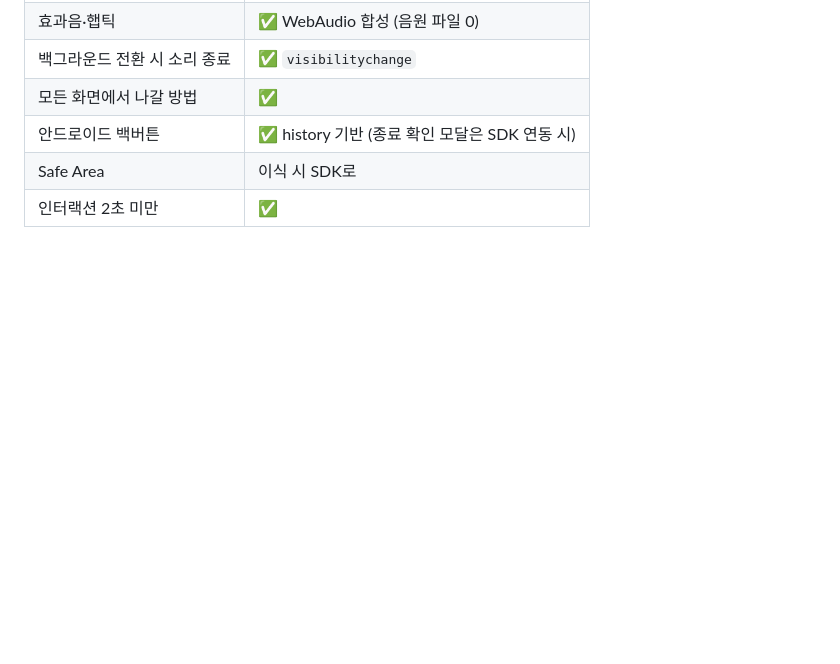
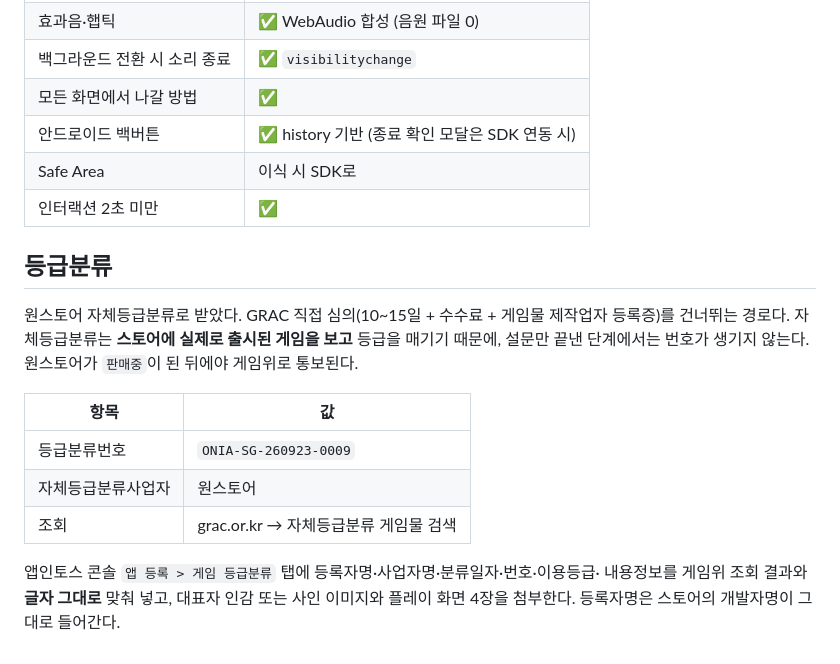
Before and after one commit to seoyoungjae92/wordbaduk, a Markdown page: README.md, the part around the change. Rendered like a GitHub page; blank space fills up the shorter version.

Commit message:
등급분류번호와 발급 경로 기록
Co-Authored-By: Claude Opus 5 <noreply@anthropic.com>

```diff
--- a/README.md
+++ b/README.md
@@ -241,3 +241,19 @@ curl -s "https://digitalassetlinks.googleapis.com/v1/statements:list\
 | 안드로이드 백버튼 | ✅ history 기반 (종료 확인 모달은 SDK 연동 시) |
 | Safe Area | 이식 시 SDK로 |
 | 인터랙션 2초 미만 | ✅ |
+
+## 등급분류
+
+원스토어 자체등급분류로 받았다. GRAC 직접 심의(10~15일 + 수수료 + 게임물 제작업자 등록증)를
+건너뛰는 경로다. 자체등급분류는 **스토어에 실제로 출시된 게임을 보고** 등급을 매기기 때문에,
+설문만 끝낸 단계에서는 번호가 생기지 않는다. 원스토어가 `판매중`이 된 뒤에야 게임위로 통보된다.
+
+| 항목 | 값 |
+|---|---|
+| 등급분류번호 | `ONIA-SG-260923-0009` |
+| 자체등급분류사업자 | 원스토어 |
+| 조회 | grac.or.kr → 자체등급분류 게임물 검색 |
+
+앱인토스 콘솔 `앱 등록 > 게임 등급분류` 탭에 등록자명·사업자명·분류일자·번호·이용등급·
+내용정보를 게임위 조회 결과와 **글자 그대로** 맞춰 넣고, 대표자 인감 또는 사인 이미지와
+플레이 화면 4장을 첨부한다. 등록자명은 스토어의 개발자명이 그대로 들어간다.
```
